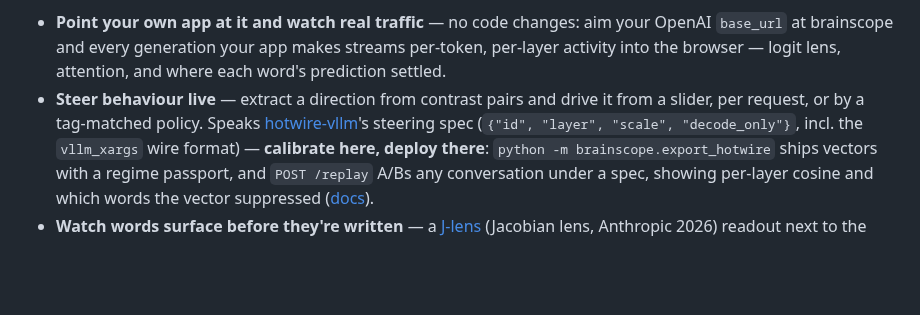
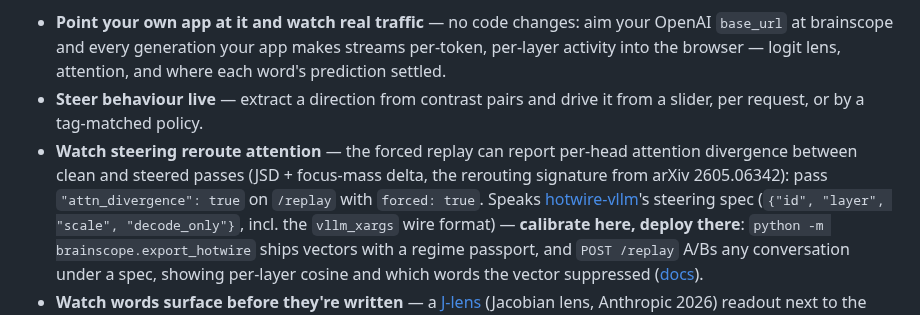
Before and after one commit to moudrkat/brainscope, a Markdown page: README.md, the part around the change. GitHub-like rendering; blank space fills up the shorter version.

Commit message:
README: document the rerouting monitor

```diff
--- a/README.md
+++ b/README.md
@@ -40,7 +40,11 @@ view into the residual stream. What it does:
   streams per-token, per-layer activity into the browser — logit lens,
   attention, and where each word's prediction settled.
 - **Steer behaviour live** — extract a direction from contrast pairs and
-  drive it from a slider, per request, or by a tag-matched policy. Speaks
+  drive it from a slider, per request, or by a tag-matched policy.
+- **Watch steering reroute attention** — the forced replay can report
+  per-head attention divergence between clean and steered passes (JSD +
+  focus-mass delta, the rerouting signature from arXiv 2605.06342): pass
+  `"attn_divergence": true` on `/replay` with `forced: true`. Speaks
   [hotwire-vllm](https://github.com/moudrkat/hotwire-vllm)'s steering spec
   (`{"id", "layer", "scale", "decode_only"}`, incl. the `vllm_xargs` wire
   format) — **calibrate here, deploy there**: `python -m
```
